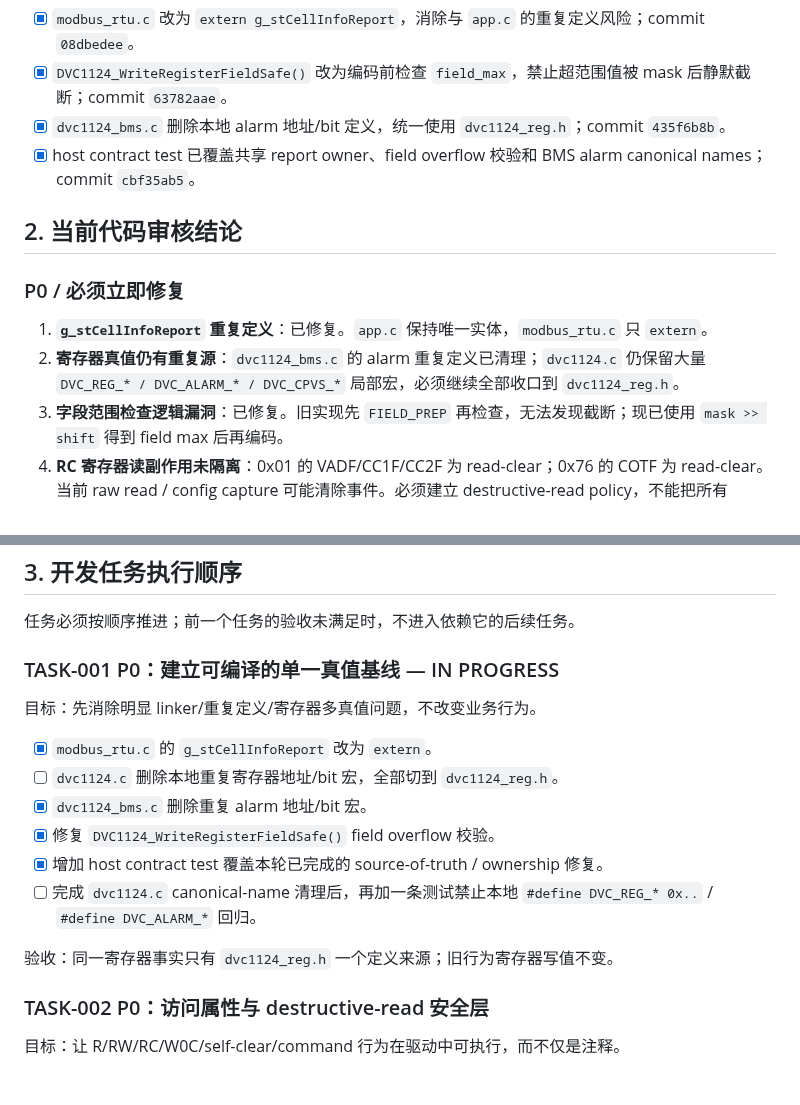
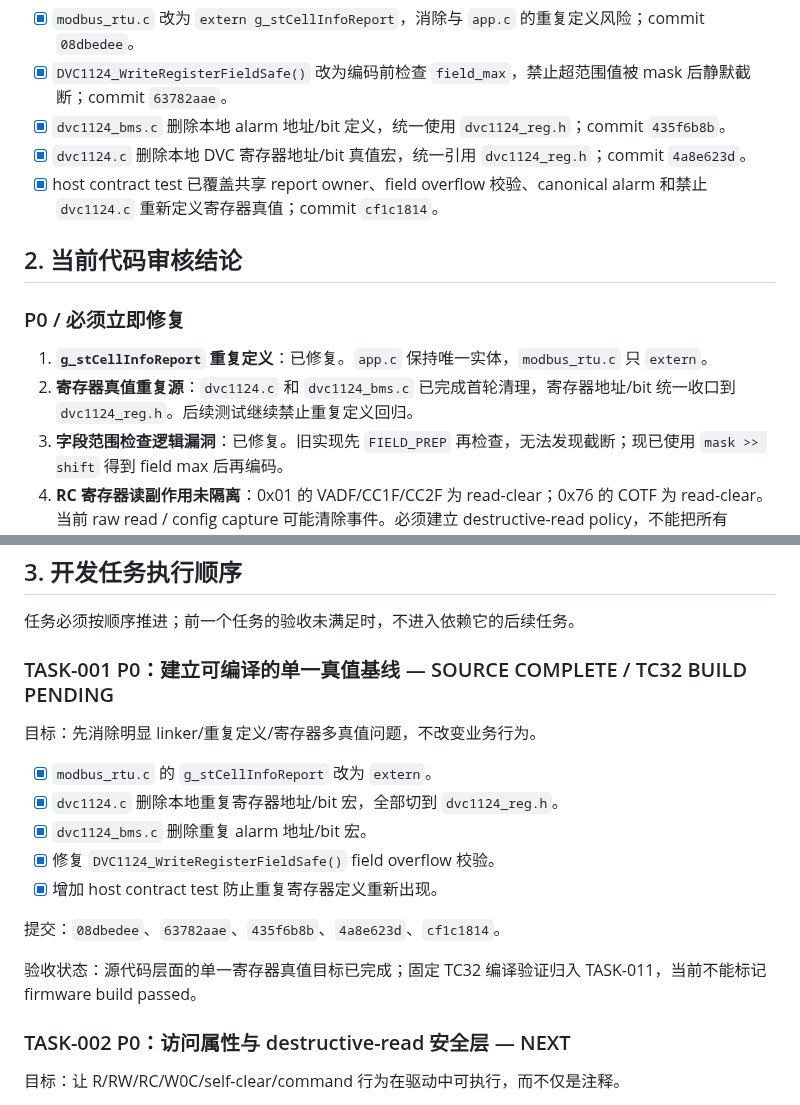
Before and after one commit to CS19970929/telink-new-sdk-b85, a Markdown page: docs/DVC1124_DEVELOPMENT_TASKS.md, 2 parts joined by grey strips. GitHub-like rendering.

Commit message:
将任务 001 标记为源码完成

```diff
--- a/docs/DVC1124_DEVELOPMENT_TASKS.md
+++ b/docs/DVC1124_DEVELOPMENT_TASKS.md
@@ -49,14 +49,15 @@
 - [x] `modbus_rtu.c` 改为 `extern g_stCellInfoReport`，消除与 `app.c` 的重复定义风险；commit `08dbedee`。
 - [x] `DVC1124_WriteRegisterFieldSafe()` 改为编码前检查 `field_max`，禁止超范围值被 mask 后静默截断；commit `63782aae`。
 - [x] `dvc1124_bms.c` 删除本地 alarm 地址/bit 定义，统一使用 `dvc1124_reg.h`；commit `435f6b8b`。
-- [x] host contract test 已覆盖共享 report owner、field overflow 校验和 BMS alarm canonical names；commit `cbf35ab5`。
+- [x] `dvc1124.c` 删除本地 DVC 寄存器地址/bit 真值宏，统一引用 `dvc1124_reg.h`；commit `4a8e623d`。
+- [x] host contract test 已覆盖共享 report owner、field overflow 校验、canonical alarm 和禁止 `dvc1124.c` 重新定义寄存器真值；commit `cf1c1814`。
 
 ## 2. 当前代码审核结论
 
 ### P0 / 必须立即修复
 
 1. **`g_stCellInfoReport` 重复定义**：已修复。`app.c` 保持唯一实体，`modbus_rtu.c` 只 `extern`。
-2. **寄存器真值仍有重复源**：`dvc1124_bms.c` 的 alarm 重复定义已清理；`dvc1124.c` 仍保留大量 `DVC_REG_* / DVC_ALARM_* / DVC_CPVS_*` 局部宏，必须继续全部收口到 `dvc1124_reg.h`。
+2. **寄存器真值重复源**：`dvc1124.c` 和 `dvc1124_bms.c` 已完成首轮清理，寄存器地址/bit 统一收口到 `dvc1124_reg.h`。后续测试继续禁止重复定义回归。
 3. **字段范围检查逻辑漏洞**：已修复。旧实现先 `FIELD_PREP` 再检查，无法发现截断；现已使用 `mask >> shift` 得到 field max 后再编码。
 4. **RC 寄存器读副作用未隔离**：0x01 的 VADF/CC1F/CC2F 为 read-clear；0x76 的 COTF 为 read-clear。当前 raw read / config capture 可能清除事件。必须建立 destructive-read policy，不能把所有 `0x00..0x90` 当普通无副作用读取。
 5. **Core OT 配置路径会读取 0x76**：通用 RMW/readback 会触发 COTF read-clear。需要专用写策略或软件 sticky capture，不能让“修改阈值”无声吞掉过温历史事件。
@@ -90,20 +91,21 @@
 
 任务必须按顺序推进；前一个任务的验收未满足时，不进入依赖它的后续任务。
 
-### TASK-001 P0：建立可编译的单一真值基线 — IN PROGRESS
+### TASK-001 P0：建立可编译的单一真值基线 — SOURCE COMPLETE / TC32 BUILD PENDING
 
 目标：先消除明显 linker/重复定义/寄存器多真值问题，不改变业务行为。
 
 - [x] `modbus_rtu.c` 的 `g_stCellInfoReport` 改为 `extern`。
-- [ ] `dvc1124.c` 删除本地重复寄存器地址/bit 宏，全部切到 `dvc1124_reg.h`。
+- [x] `dvc1124.c` 删除本地重复寄存器地址/bit 宏，全部切到 `dvc1124_reg.h`。
 - [x] `dvc1124_bms.c` 删除重复 alarm 地址/bit 宏。
 - [x] 修复 `DVC1124_WriteRegisterFieldSafe()` field overflow 校验。
-- [x] 增加 host contract test 覆盖本轮已完成的 source-of-truth / ownership 修复。
-- [ ] 完成 `dvc1124.c` canonical-name 清理后，再加一条测试禁止本地 `#define DVC_REG_* 0x..` / `#define DVC_ALARM_*` 回归。
+- [x] 增加 host contract test 防止重复寄存器定义重新出现。
 
-验收：同一寄存器事实只有 `dvc1124_reg.h` 一个定义来源；旧行为寄存器写值不变。
+提交：`08dbedee`、`63782aae`、`435f6b8b`、`4a8e623d`、`cf1c1814`。
 
-### TASK-002 P0：访问属性与 destructive-read 安全层
+验收状态：源代码层面的单一寄存器真值目标已完成；固定 TC32 编译验证归入 TASK-011，当前不能标记 firmware build passed。
+
+### TASK-002 P0：访问属性与 destructive-read 安全层 — NEXT
 
 目标：让 R/RW/RC/W0C/self-clear/command 行为在驱动中可执行，而不仅是注释。
 
```
